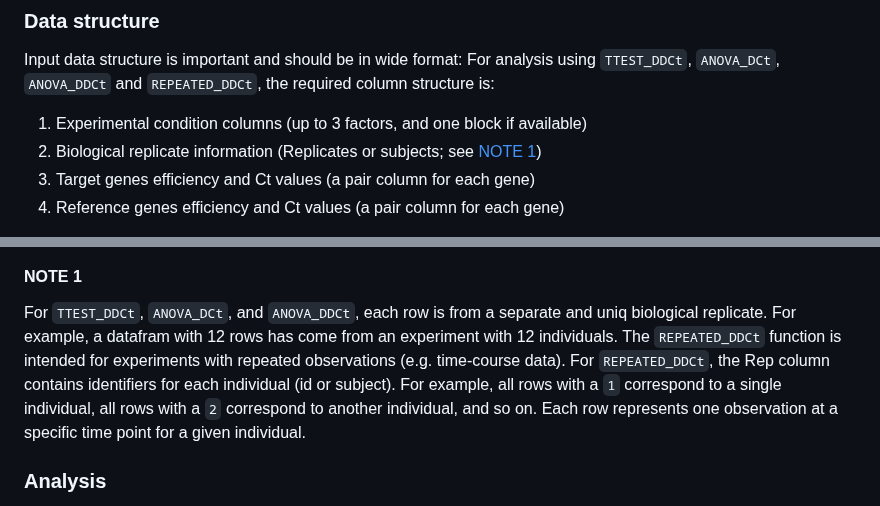
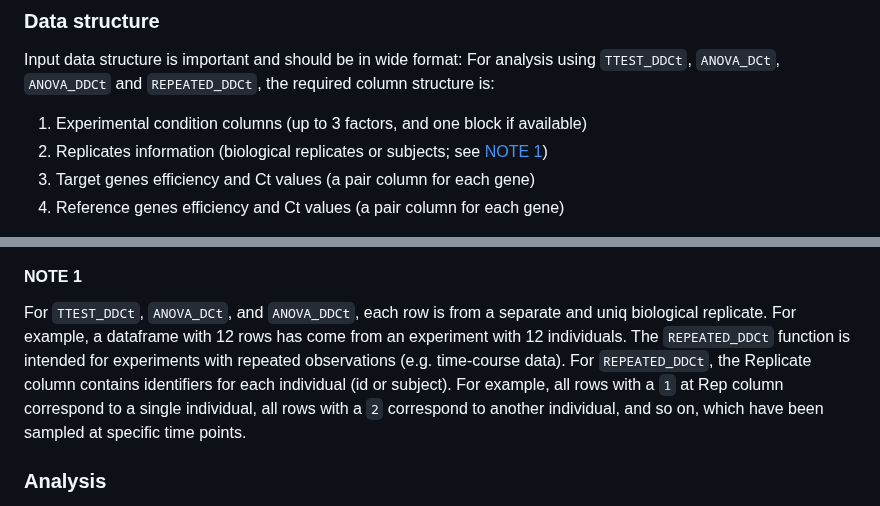
Before and after one commit to mirzaghaderi/rtpcr, a Markdown page: README.md, 2 parts joined by grey strips. GitHub-like rendering.

```diff
--- a/README.md
+++ b/README.md
@@ -125,7 +125,7 @@ Input data structure is important and should be in wide format:
 For analysis using `TTEST_DDCt`, `ANOVA_DCt`, `ANOVA_DDCt` and `REPEATED_DDCt`, the required column structure is:
 
 1. Experimental condition columns (up to 3 factors, and one block if available)
-2. Biological replicate information (Replicates or subjects; see [NOTE 1](#note-1))
+2. Replicates information (biological replicates or subjects; see [NOTE 1](#note-1))
 3. Target genes efficiency and Ct values (a pair column for each gene)
 5. Reference genes efficiency and Ct values (a pair column for each gene)
 
@@ -138,7 +138,7 @@ The package supports **one or more target gene(s) and reference gene(s)**, suppl
 
 
 #### NOTE 1
-For `TTEST_DDCt`, `ANOVA_DCt`, and `ANOVA_DDCt`, each row is from a separate and uniq biological replicate. For example, a datafram with 12 rows has come from an experiment with 12 individuals. The `REPEATED_DDCt` function is intended for experiments with repeated observations (e.g. time-course data). For `REPEATED_DDCt`, the Rep column contains identifiers for each individual (id or subject). For example, all rows with a `1` correspond to a single individual, all rows with a `2` correspond to another individual, and so on. Each row represents one observation at a specific time point for a given individual.
+For `TTEST_DDCt`, `ANOVA_DCt`, and `ANOVA_DDCt`, each row is from a separate and uniq biological replicate. For example, a dataframe with 12 rows has come from an experiment with 12 individuals. The `REPEATED_DDCt` function is intended for experiments with repeated observations (e.g. time-course data). For `REPEATED_DDCt`, the Replicate column contains identifiers for each individual (id or subject). For example, all rows with a `1` at Rep column correspond to a single individual, all rows with a `2` correspond to another individual, and so on, which have been sampled at specific time points.
 
 ### Analysis
 Different functions for ΔΔCt and ΔCt analysis, and efficiency calculation! Below is an example of expression analysis using ΔΔCt method.
```
